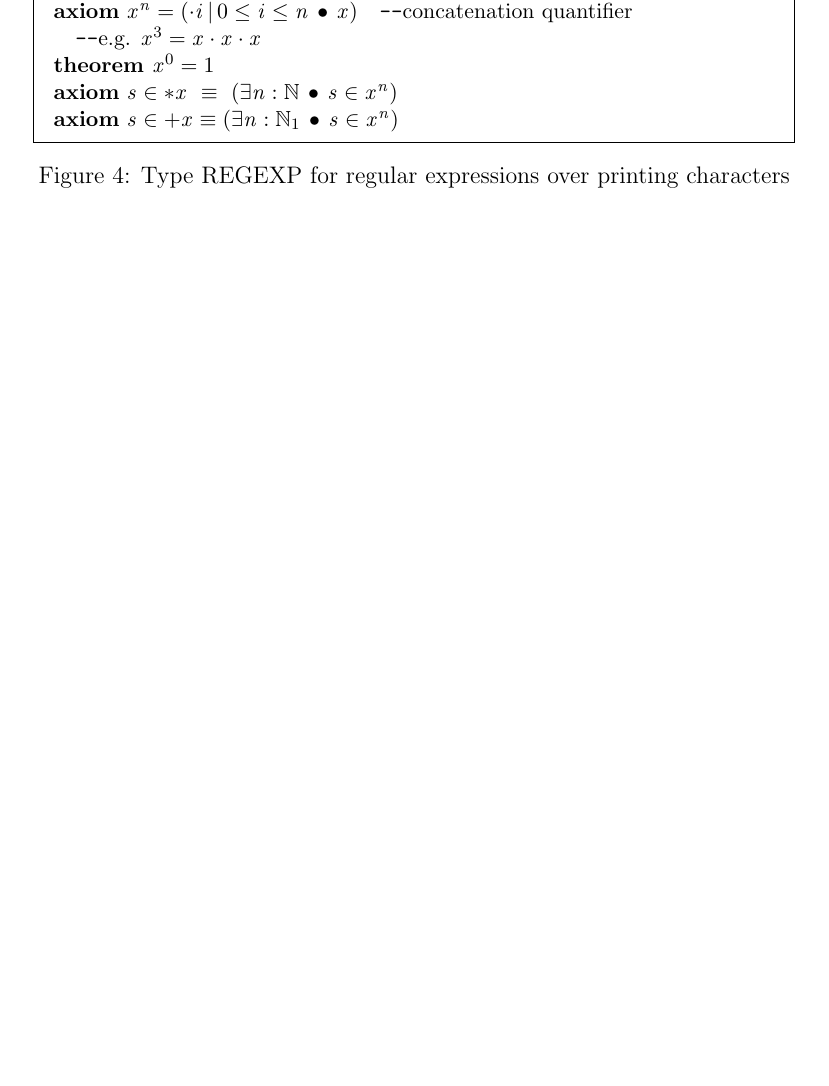
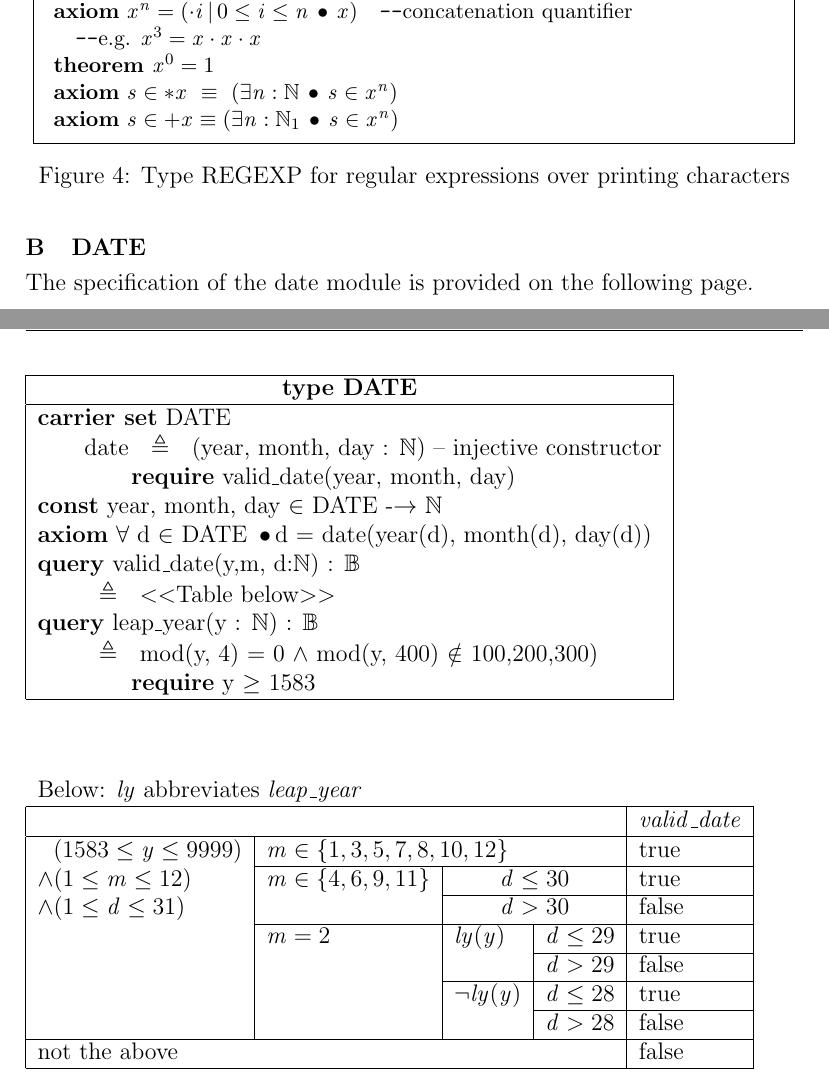
Before and after one commit to grueld/softwareRequirements, a LaTeX document (roi-template/roi.tex): part of page 24 of 24 before the commit and two parts of pages 24 and 25 of 25 after it, the two joined at a grey line, cut so that both start at the same text, the shorter picture padded with empty space. The pictures show the PDF file roi-template/roi.pdf that the author committed with the source.

Commit message:
date module in latex

```diff
--- a/roi-template/roi.tex
+++ b/roi-template/roi.tex
@@ -884,5 +885,110 @@ In the above we use the convention that \squote{e}, for example, really stands f
 %%%%%%%%%%%%%%%%%%
 
 
+\section{DATE}
+The specification of the date module is provided on the following page.
+\newpage
+
+\centering
+%\begin{mdframed}%%Put a frame around the figure
+%\subfigure[Module for DATE]{
+
+%\begin{tikzpicture}
+%\begin{class}[text width=11cm]{type DATE}{0, 0}
+%\attribute{$\cset DATE$\newlineindent
+%$\qquad \eqdef date(year,month,day:\nat)$\comment injective constructor\newlineindent
+%$\qquad\qquad \require valid\_date(year,month,date)$}
+%\attribute{\const $year,month,day\in DATE \tfun \nat$}
+%\attribute{\axiom $\forall d \in DATE \itholds d = date(year(d), month(d), day(d))$}
+%\attribute{\query
+%$valid\_date(y,m, d:\nat):\Bl$\newlineindent
+%$\quad\qquad\eqdef$ $\ll$Table in Fig.~\ref{tabexp:valid-date}$\gg$ \newlineindent
+%\comment is $(y,m,d)$ a valid date?}
+%\attribute{\query $leap\_year(y:\nat): \Bl$\newlineindent
+%$\qquad\eqdef mod(y,4)=0 ~\land~ mod(y,400) \notin \{100, 200, 300\}$\newlineindent
+%\require $y \ge 1583$}
+%\attribute{\query $to\_string(d:DATE): \St$ \newlineindent
+%$\qquad\eqdef d.year.to\_string + ``-"$\newlineindent
+%$\qquad\qquad + d.month.to\_string + ``-"$\newlineindent
+%$\qquad\qquad + d.day.to\_string$}
+%
+%\attribute{\query $\textbf{~infix~} ``\cong" (d1,d2: DATE): \Bl$\newlineindent
+%$\qquad\eqdef d1.month = d2.month \land d1.day=d2.day$\newlineindent
+%\comment $``\cong"$ has higher precedence\newlineindent
+%$\qquad\qquad$ than predicate logic operators
+%}
+%\end{class}
+%\end{tikzpicture}
+%\label{subfig:date}
+
+\begin{table}[H]
+{
+\centering
+\begin{tabular}{|l|}
+
+\hline
+\multicolumn{1}{|c|}{\textbf{type DATE}}\\
+
+\hline
+\textbf{carrier set} DATE\\
+$\qquad$date $\eqdef$ (year, month, day : $\mathbb{N}$)    -- injective constructor\\
+$\qquad$$\qquad$\textbf{require} valid\_date(year, month, day)\\
+\textbf{const} year, month, day $\in$ DATE -$\rightarrow$  $\mathbb{N}$\\
+\textbf{axiom} $\forall$ d $\in$ DATE $ \itholds$d = date(year(d), month(d), day(d))\\
+\textbf{query} valid\_date(y,m, d:$\mathbb{N}$) : $\mathbb{B}$\\
+$\qquad$$\eqdef$ $<$$<$Table below$>$$>$\\
+\textbf{query} leap\_year(y : $\mathbb{N}$) : $\mathbb{B}$\\
+$\qquad$$\eqdef$ mod(y, 4) = 0 $\land$ mod(y, 400) $\notin$ {100,200,300)}\\
+$\qquad$$\qquad$\textbf{require} y $\ge$ 1583\\
+
+
+\hline
+\end{tabular}
+}
+\end{table}
+
+
+%%%%%%%%%%%%%%%
+%\subfigure[Tabular expression for query: $valid\_date(y,m,d:\nat):\Bl$]{
+%\small
+%%%Stuff
+\begin{table}[H]
+{
+\centering
+\begin{tabular}{|l|l|l|l|l|}
+\multicolumn{5}{l}{Below: $ly$ abbreviates $leap\_year$}\\
+\hline
+\multicolumn{4}{|c|}{} & $valid\_date$ \\
+\hline
+$~~ (1583 \leq y \leq 9999)$ & \multicolumn{3}{l|}{$m\in \{1,3,5,7,8,10,12\}$} &true\\
+\cline{2-5}
+
+$\land (1 \leq m \leq  12)$ & $m\in \{4,6,9,11\}$ & \multicolumn{2}{c|}{$d \leq 30$} &true \\
+\cline{3-5}
+$\land (1 \leq d \leq 31)$ &  & \multicolumn{2}{c|}{$d>30$} &false\\
+\cline{2-5}
+
+& $m=2$ & $ly(y)$ & $d\leq 29$ &true\\
+\cline{4-5}
+&  &  & $d>29$ &false\\
+\cline{3-5}
+&  & $\lnot ly(y)$ & $d\leq 28$ &true\\
+\cline{4-5}
+&  &  & $d>28$ &false\\
+\cline{1-5}
+\multicolumn{4}{|l|}{not the above } &false\\
+\hline
+\end{tabular}
+}
+\end{table}
+%%\caption{Tabular expression for query $valid\_date$}
+%\label{tabexp:valid-date}
+%\normalsize
+%}
+%\end{mdframed}%%Put a frame around the figure
+
+%%%%%%%%%%%%%%%
+
+
 
 \end{document}
```
Also changed, not shown: roi-template/inputs/roi-system.tex (+1 -1 lines), roi-template/roi.pdf, roi-template/roi.tex (1 more changed lines), 4 other files.
